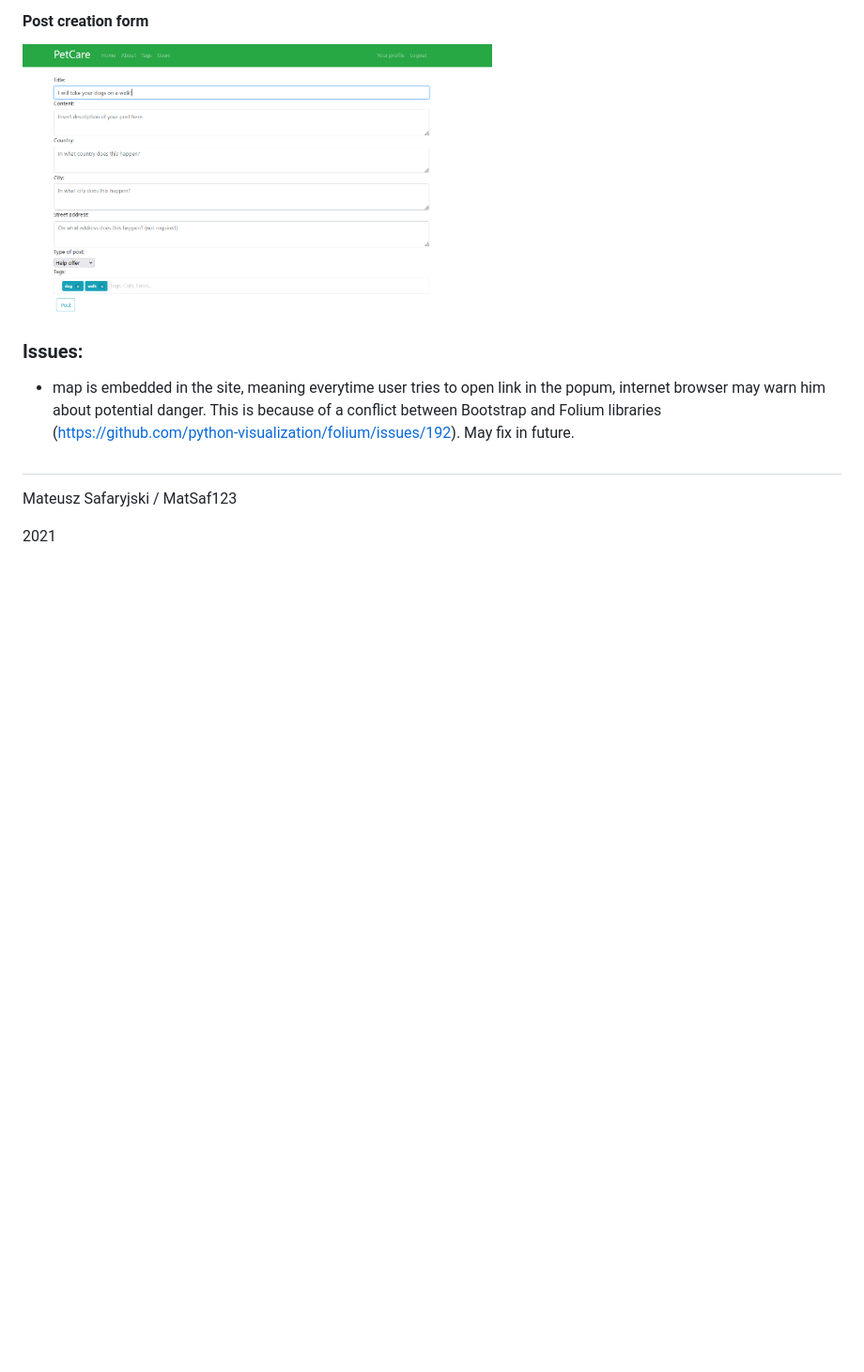
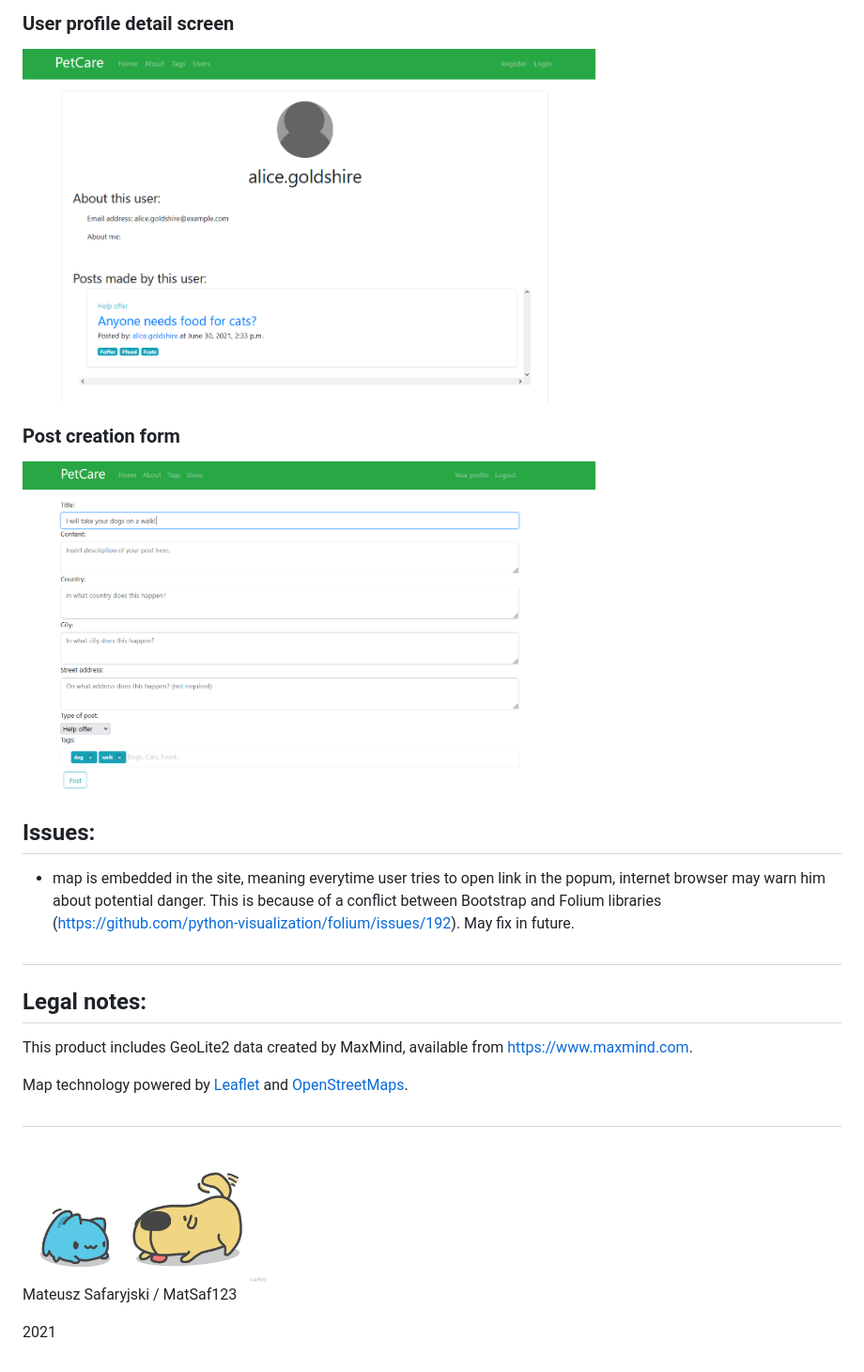
Before and after one commit to MatSaf123/pet-care-app, a Markdown page: README.md, the part around the change printed below. Shown: that part at 94% size. GitHub-like rendering; pictures changed too: media/readme_pictures/kapoo.gif (added); blank space fills up the shorter version.

```diff
--- a/README.md
+++ b/README.md
@@ -62,14 +114,31 @@
 
-#### Post creation form
-<img src="media/readme_pictures/6.png" width="500" height="300">
+### User profile detail screen
+<img src="media/readme_pictures/5.png" width="70%" height="70%">
 
-### Issues:
+### Post creation form
+<img src="media/readme_pictures/6.png" width="70%" height="70%">
+
+</div>
+
+## Issues:
 
 - map is embedded in the site, meaning everytime user tries to open link in the popum, internet browser may warn him about potential danger.
 This is because of a conflict between Bootstrap and Folium libraries (https://github.com/python-visualization/folium/issues/192). May fix in future.
 
 #
 
+## Legal notes:
+
+This product includes GeoLite2 data created by MaxMind, available from <a href="https://www.maxmind.com">https://www.maxmind.com</a>.
+
+Map technology powered by <a href="https://leafletjs.com/">Leaflet</a> and <a href="https://www.openstreetmap.org">OpenStreetMaps</a>.
+
+#
+
+<div style="text-align:center">
+<img src="media/readme_pictures/kapoo.gif" width="30%" height="30%">
+</div>
+
 Mateusz Safaryjski / MatSaf123
 
 2021
```
Also changed, not shown: other parts of README.md (+67 -15 lines).
